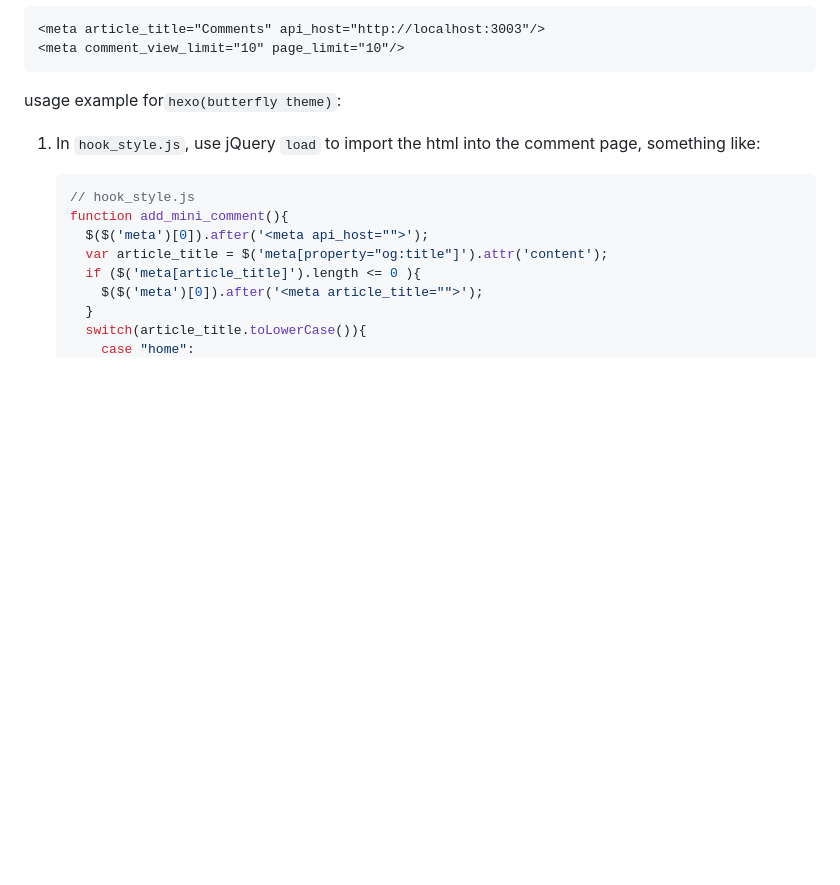
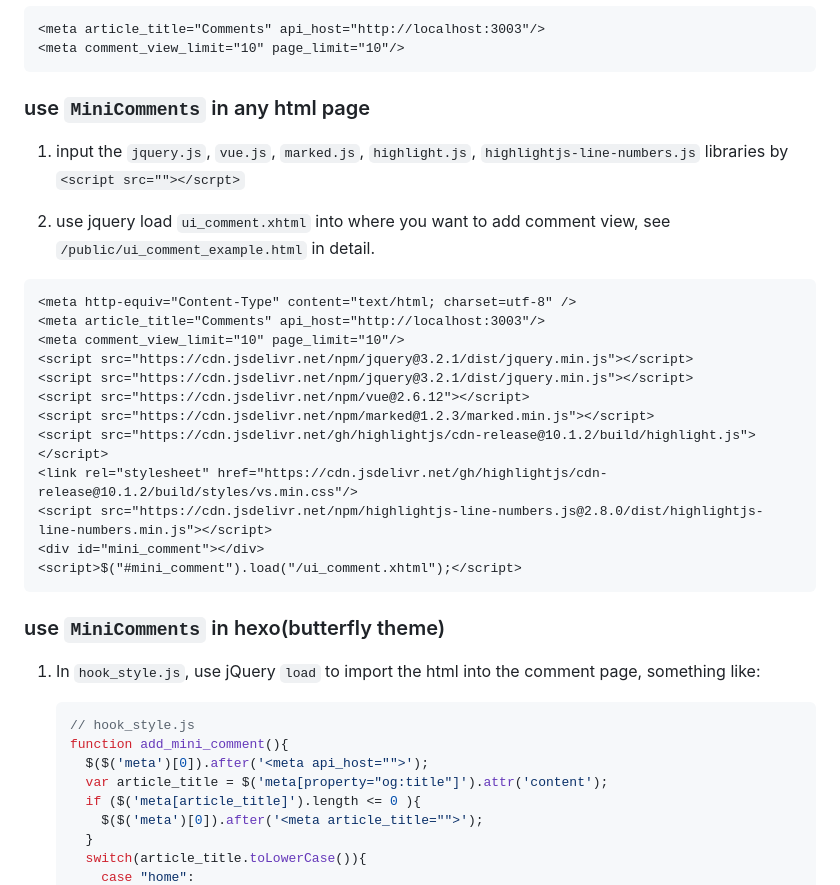
Before and after one commit to YuriSizuku/web-MiniComment, a Markdown page: README.md, the part around the change printed below. Rendered like a GitHub page; blank space fills up the shorter version.

````diff
--- a/README.md
+++ b/README.md
@@ -25,7 +27,28 @@ It has some configs as bellow:
 <meta comment_view_limit="10" page_limit="10"/>
 ```
 
-usage example for`hexo(butterfly theme)`:
+### use `MiniComments` in any html page
+
+1. input the `jquery.js`, `vue.js`, `marked.js`, `highlight.js`, `highlightjs-line-numbers.js` libraries by `<script src=""></scrpt>`
+
+2. use jquery load `ui_comment.xhtml` into where you want to add comment view, see `/public/ui_comment_example.html` in detail.
+
+```html
+<meta http-equiv="Content-Type" content="text/html; charset=utf-8" />
+<meta article_title="Comments" api_host="http://localhost:3003"/>
+<meta comment_view_limit="10" page_limit="10"/>
+<script src="https://cdn.jsdelivr.net/npm/jquery@3.2.1/dist/jquery.min.js"></script>
+<script src="https://cdn.jsdelivr.net/npm/jquery@3.2.1/dist/jquery.min.js"></script>
+<script src="https://cdn.jsdelivr.net/npm/vue@2.6.12"></script>
+<script src="https://cdn.jsdelivr.net/npm/marked@1.2.3/marked.min.js"></script>
+<script src="https://cdn.jsdelivr.net/gh/highlightjs/cdn-release@10.1.2/build/highlight.js"></script>
+<link rel="stylesheet" href="https://cdn.jsdelivr.net/gh/highlightjs/cdn-release@10.1.2/build/styles/vs.min.css"/>
+<script src="https://cdn.jsdelivr.net/npm/highlightjs-line-numbers.js@2.8.0/dist/highlightjs-line-numbers.min.js"></script>
+<div id="mini_comment"></div>
+<script>$("#mini_comment").load("/ui_comment.xhtml");</script>
+```
+
+### use `MiniComments` in hexo(butterfly theme)
 
 1. In `hook_style.js`, use  jQuery  `load` to import the html into the comment page, something like:
 
````
Also changed, not shown: other parts of README.md (+11 -6 lines), screenshot/minicomment_v0.7.png (renamed from screentshot/minicomment_v0.7.png), screenshot/minicomment_v0.8_markdown.png (added), 4 other files.
